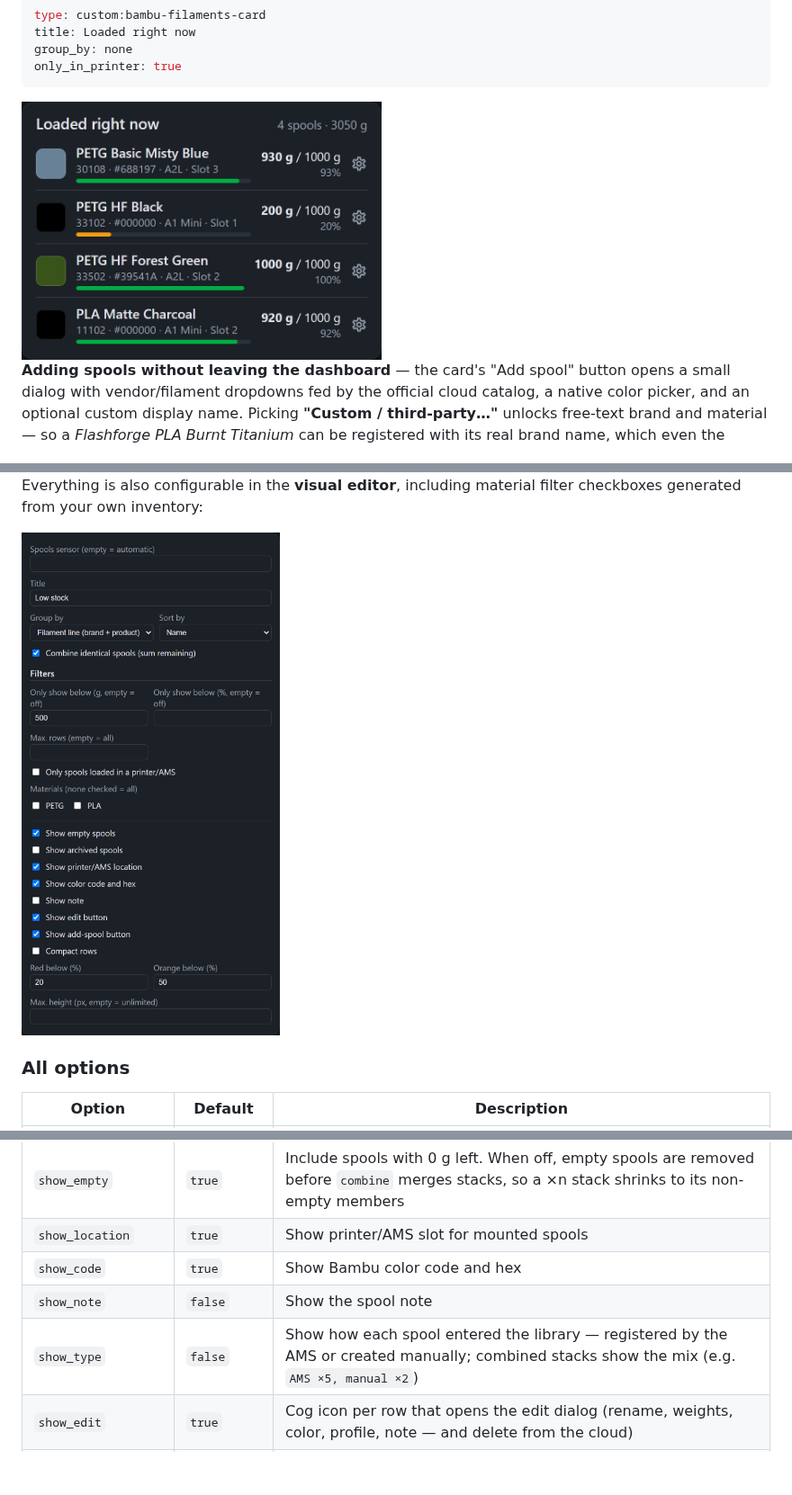
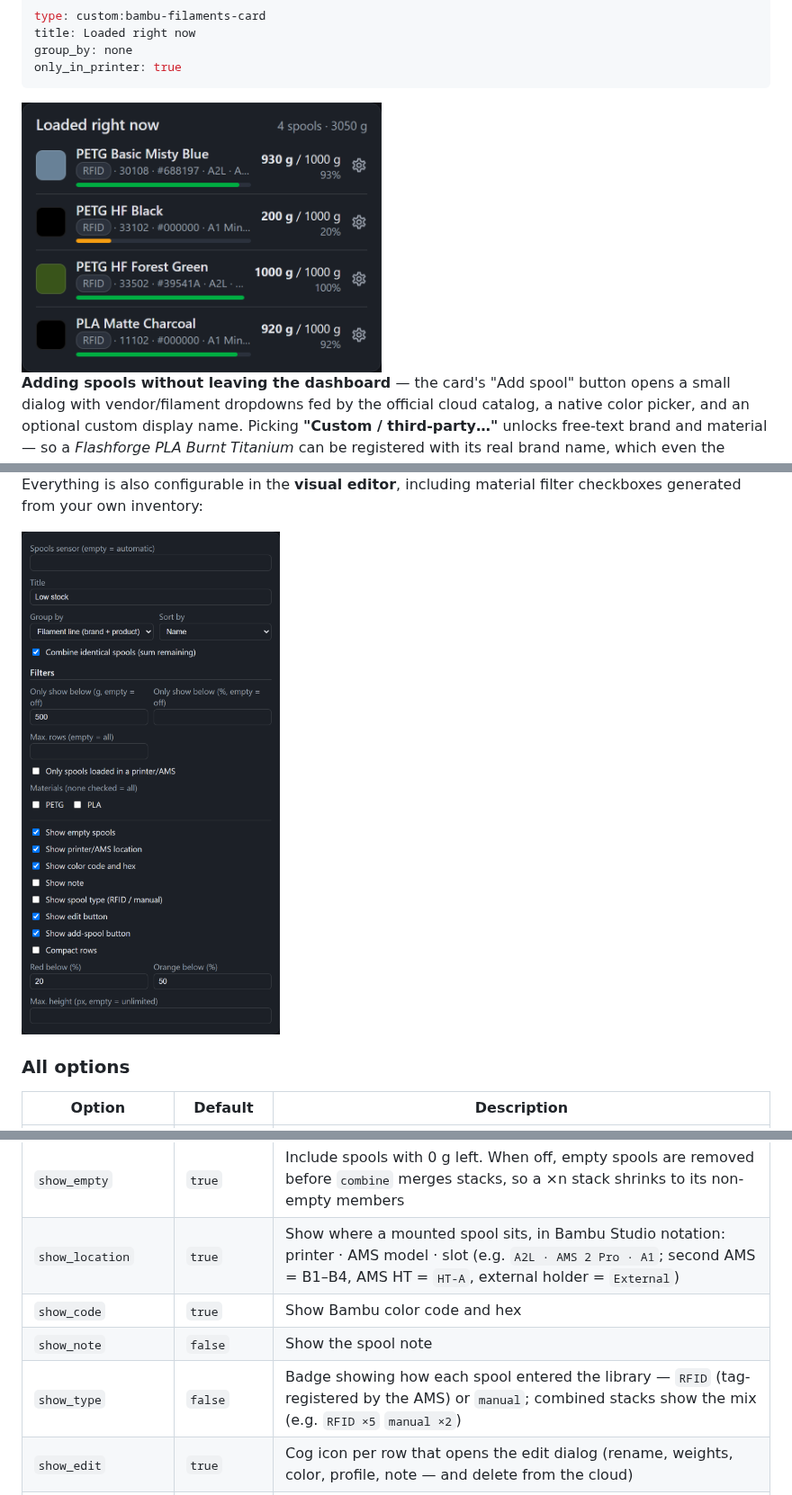
Before and after one commit to Timmes123/ha-bambu-filaments, a Markdown page: README.md, 3 parts joined by grey strips. Shown at 90% size. Drawn GitHub-style; pictures changed too: images/card-editor.png, images/card-loaded.png; blank space fills up the shorter version.

```diff
--- a/README.md
+++ b/README.md
@@ -177,10 +177,10 @@ Everything is also configurable in the **visual editor**, including material fil
 | `only_in_printer` | `false` | Filter: only spools currently loaded in a printer/AMS |
 | `max_items` | – | Cap the number of rows after sorting (top-N list) |
 | `show_empty` | `true` | Include spools with 0 g left. When off, empty spools are removed before `combine` merges stacks, so a ×n stack shrinks to its non-empty members |
-| `show_location` | `true` | Show printer/AMS slot for mounted spools |
+| `show_location` | `true` | Show where a mounted spool sits, in Bambu Studio notation: printer · AMS model · slot (e.g. `A2L · AMS 2 Pro · A1`; second AMS = B1–B4, AMS HT = `HT-A`, external holder = `External`) |
 | `show_code` | `true` | Show Bambu color code and hex |
 | `show_note` | `false` | Show the spool note |
-| `show_type` | `false` | Show how each spool entered the library — registered by the AMS or created manually; combined stacks show the mix (e.g. `AMS ×5, manual ×2`) |
+| `show_type` | `false` | Badge showing how each spool entered the library — `RFID` (tag-registered by the AMS) or `manual`; combined stacks show the mix (e.g. `RFID ×5` `manual ×2`) |
 | `show_edit` | `true` | Cog icon per row that opens the edit dialog (rename, weights, color, profile, note — and delete from the cloud) |
 | `show_add` | `true` | "Add spool" button that opens an in-card dialog (vendor, material, product line, color picker, weights) — for third-party spools too |
 | `compact` | `false` | Slimmer rows without the meta line |
```
Also changed, not shown: images/card-combine.png, images/card-overview.png, 4 other files.
